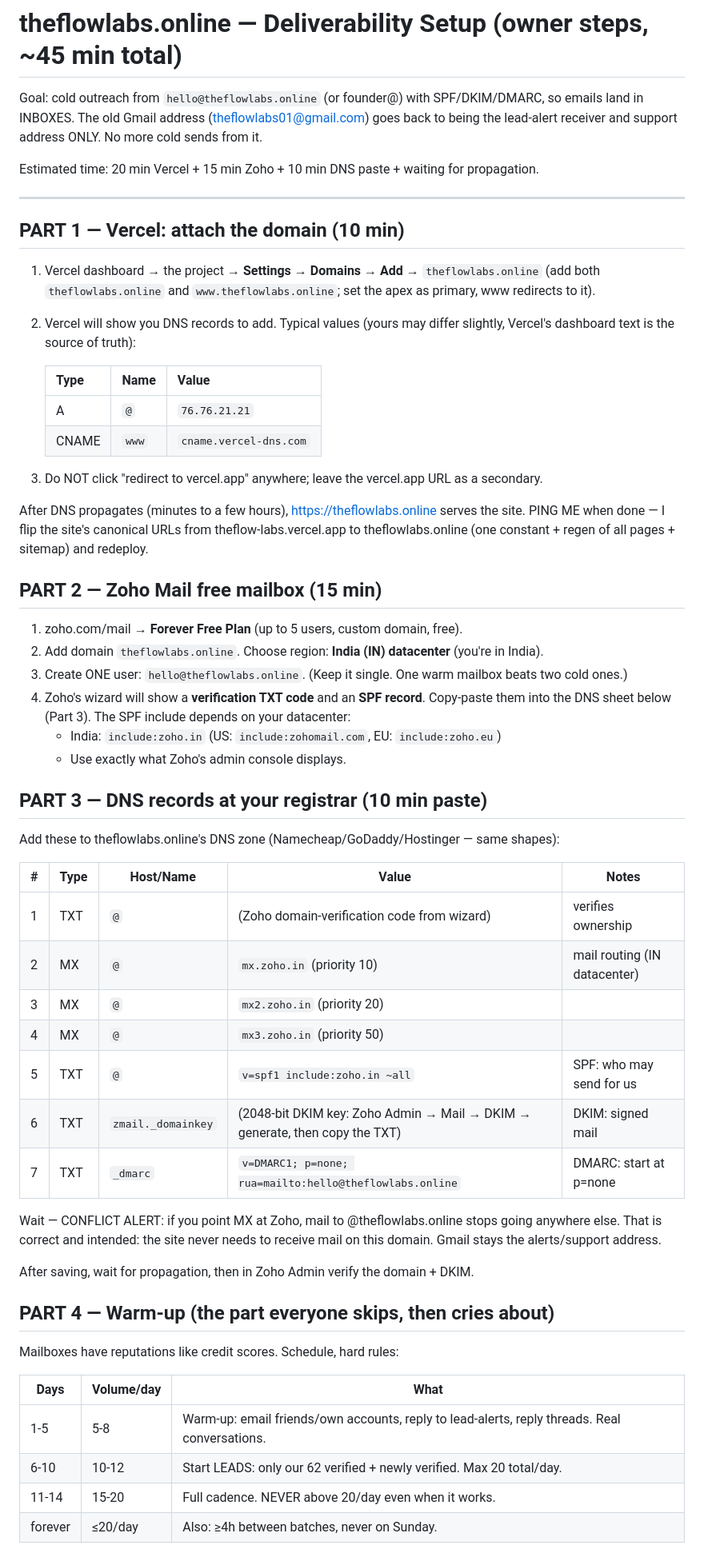
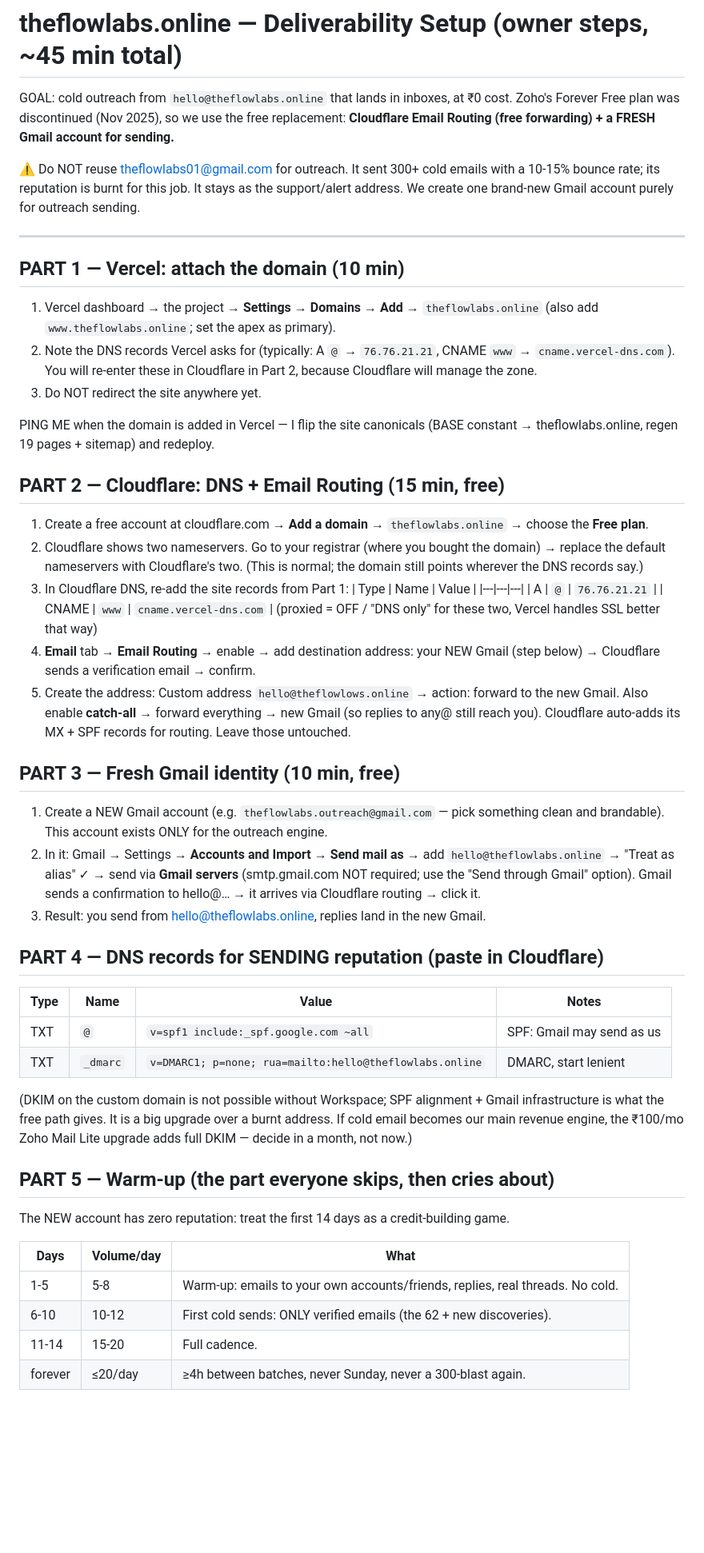
Before and after one commit to fresherscomputersc-hash/Flow-Labs, a Markdown page: DNS-SETUP.md, the part around one of its changes. Shown at 80% size. GitHub-like rendering; blank space fills up the shorter version.

Commit message:
docs: switch deliverability path to Cloudflare Email Routing + fresh Gmail (Zoho free plan discontinued)

```diff
--- a/DNS-SETUP.md
+++ b/DNS-SETUP.md
@@ -1,70 +1,77 @@
 # theflowlabs.online — Deliverability Setup (owner steps, ~45 min total)
 
-Goal: cold outreach from `hello@theflowlabs.online` (or founder@) with SPF/DKIM/DMARC,
-so emails land in INBOXES. The old Gmail address (theflowlabs01@gmail.com) goes back to
-being the lead-alert receiver and support address ONLY. No more cold sends from it.
+GOAL: cold outreach from `hello@theflowlabs.online` that lands in inboxes, at ₹0 cost.
+Zoho's Forever Free plan was discontinued (Nov 2025), so we use the free replacement:
+**Cloudflare Email Routing (free forwarding) + a FRESH Gmail account for sending.**
 
-Estimated time: 20 min Vercel + 15 min Zoho + 10 min DNS paste + waiting for propagation.
+⚠️ Do NOT reuse theflowlabs01@gmail.com for outreach. It sent 300+ cold emails with a
+10-15% bounce rate; its reputation is burnt for this job. It stays as the support/alert
+address. We create one brand-new Gmail account purely for outreach sending.
 
 ---
 
 ## PART 1 — Vercel: attach the domain (10 min)
 
 1. Vercel dashboard → the project → **Settings → Domains → Add** → `theflowlabs.online`
-   (add both `theflowlabs.online` and `www.theflowlabs.online`; set the apex as primary,
-   www redirects to it).
-2. Vercel will show you DNS records to add. Typical values (yours may differ slightly,
-   Vercel's dashboard text is the source of truth):
+   (also add `www.theflowlabs.online`; set the apex as primary).
+2. Note the DNS records Vercel asks for (typically: A `@` → `76.76.21.21`,
+   CNAME `www` → `cname.vercel-dns.com`). You will re-enter these in Cloudflare in Part 2,
+   because Cloudflare will manage the zone.
+3. Do NOT redirect the site anywhere yet.
 
+PING ME when the domain is added in Vercel — I flip the site canonicals (BASE constant
+→ theflowlabs.online, regen 19 pages + sitemap) and redeploy.
+
+## PART 2 — Cloudflare: DNS + Email Routing (15 min, free)
+
+1. Create a free account at cloudflare.com → **Add a domain** → `theflowlabs.online`
+   → choose the **Free plan**.
+2. Cloudflare shows two nameservers. Go to your registrar (where you bought the domain)
+   → replace the default nameservers with Cloudflare's two. (This is normal; the domain
+   still points wherever the DNS records say.)
+3. In Cloudflare DNS, re-add the site records from Part 1:
    | Type | Name | Value |
    |---|---|---|
    | A | `@` | `76.76.21.21` |
    | CNAME | `www` | `cname.vercel-dns.com` |
+   (proxied = OFF / "DNS only" for these two, Vercel handles SSL better that way)
+4. **Email** tab → **Email Routing** → enable → add destination address:
+   your NEW Gmail (step below) → Cloudflare sends a verification email → confirm.
+5. Create the address: Custom address `hello@theflowlows.online` → action: forward to
+   the new Gmail. Also enable **catch-all** → forward everything → new Gmail (so
+   replies to any@ still reach you).
+   Cloudflare auto-adds its MX + SPF records for routing. Leave those untouched.
 
-3. Do NOT click "redirect to vercel.app" anywhere; leave the vercel.app URL as a secondary.
+## PART 3 — Fresh Gmail identity (10 min, free)
 
-After DNS propagates (minutes to a few hours), https://theflowlabs.online serves the site.
-PING ME when done — I flip the site's canonical URLs from theflow-labs.vercel.app to
-theflowlabs.online (one constant + regen of all pages + sitemap) and redeploy.
+1. Create a NEW Gmail account (e.g. `theflowlabs.outreach@gmail.com` — pick something
+   clean and brandable). This account exists ONLY for the outreach engine.
+2. In it: Gmail → Settings → **Accounts and Import** → **Send mail as** → add
+   `hello@theflowlabs.online` → "Treat as alias" ✓ → send via **Gmail servers**
+   (smtp.gmail.com NOT required; use the "Send through Gmail" option).
+   Gmail sends a confirmation to hello@… → it arrives via Cloudflare routing → click it.
+3. Result: you send from hello@theflowlabs.online, replies land in the new Gmail.
 
-## PART 2 — Zoho Mail free mailbox (15 min)
+## PART 4 — DNS records for SENDING reputation (paste in Cloudflare)
 
-1. zoho.com/mail → **Forever Free Plan** (up to 5 users, custom domain, free).
-2. Add domain `theflowlabs.online`. Choose region: **India (IN) datacenter** (you're in India).
-3. Create ONE user: `hello@theflowlabs.online`. (Keep it single. One warm mailbox beats two cold ones.)
-4. Zoho's wizard will show a **verification TXT code** and an **SPF record**. Copy-paste
-   them into the DNS sheet below (Part 3). The SPF include depends on your datacenter:
-   - India: `include:zoho.in`  (US: `include:zohomail.com`, EU: `include:zoho.eu`)
-   - Use exactly what Zoho's admin console displays.
+| Type | Name | Value | Notes |
+|---|---|---|---|
+| TXT | `@` | `v=spf1 include:_spf.google.com ~all` | SPF: Gmail may send as us |
+| TXT | `_dmarc` | `v=DMARC1; p=none; rua=mailto:hello@theflowlabs.online` | DMARC, start lenient |
 
-## PART 3 — DNS records at your registrar (10 min paste)
+(DKIM on the custom domain is not possible without Workspace; SPF alignment + Gmail
+infrastructure is what the free path gives. It is a big upgrade over a burnt address.
+If cold email becomes our main revenue engine, the ₹100/mo Zoho Mail Lite upgrade adds
+full DKIM — decide in a month, not now.)
 
-Add these to theflowlabs.online's DNS zone (Namecheap/GoDaddy/Hostinger — same shapes):
+## PART 5 — Warm-up (the part everyone skips, then cries about)
 
-| # | Type | Host/Name | Value | Notes |
-|---|---|---|---|---|
-| 1 | TXT | `@` | (Zoho domain-verification code from wizard) | verifies ownership |
-| 2 | MX | `@` | `mx.zoho.in` (priority 10) | mail routing (IN datacenter) |
-| 3 | MX | `@` | `mx2.zoho.in` (priority 20) | |
-| 4 | MX | `@` | `mx3.zoho.in` (priority 50) | |
-| 5 | TXT | `@` | `v=spf1 include:zoho.in ~all` | SPF: who may send for us |
-| 6 | TXT | `zmail._domainkey` | (2048-bit DKIM key: Zoho Admin → Mail → DKIM → generate, then copy the TXT) | DKIM: signed mail |
-| 7 | TXT | `_dmarc` | `v=DMARC1; p=none; rua=mailto:hello@theflowlabs.online` | DMARC: start at p=none |
-
-Wait — CONFLICT ALERT: if you point MX at Zoho, mail to @theflowlabs.online stops going
-anywhere else. That is correct and intended: the site never needs to receive mail on this
-domain. Gmail stays the alerts/support address.
-
-After saving, wait for propagation, then in Zoho Admin verify the domain + DKIM.
-
-## PART 4 — Warm-up (the part everyone skips, then cries about)
-
-Mailboxes have reputations like credit scores. Schedule, hard rules:
+The NEW account has zero reputation: treat the first 14 days as a credit-building game.
 
 | Days | Volume/day | What |
 |---|---|---|
-| 1-5 | 5-8 | Warm-up: email friends/own accounts, reply to lead-alerts, reply threads. Real conversations. |
-| 6-10 | 10-12 | Start LEADS: only our 62 verified + newly verified. Max 20 total/day. |
-| 11-14 | 15-20 | Full cadence. NEVER above 20/day even when it works. |
-| forever | ≤20/day | Also: ≥4h between batches, never on Sunday. |
+| 1-5 | 5-8 | Warm-up: emails to your own accounts/friends, replies, real threads. No cold. |
+| 6-10 | 10-12 | First cold sends: ONLY verified emails (the 62 + new discoveries). |
+| 11-14 | 15-20 | Full cadence. |
+| forever | ≤20/day | ≥4h between batches, never Sunday, never a 300-blast again. |
 
```
Also changed, not shown: other parts of DNS-SETUP.md (+22 -25 lines).
